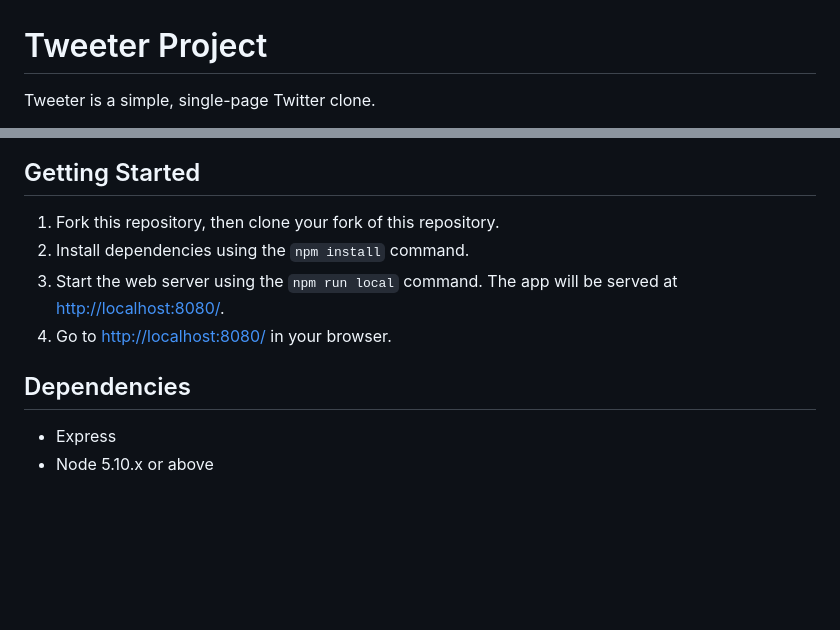
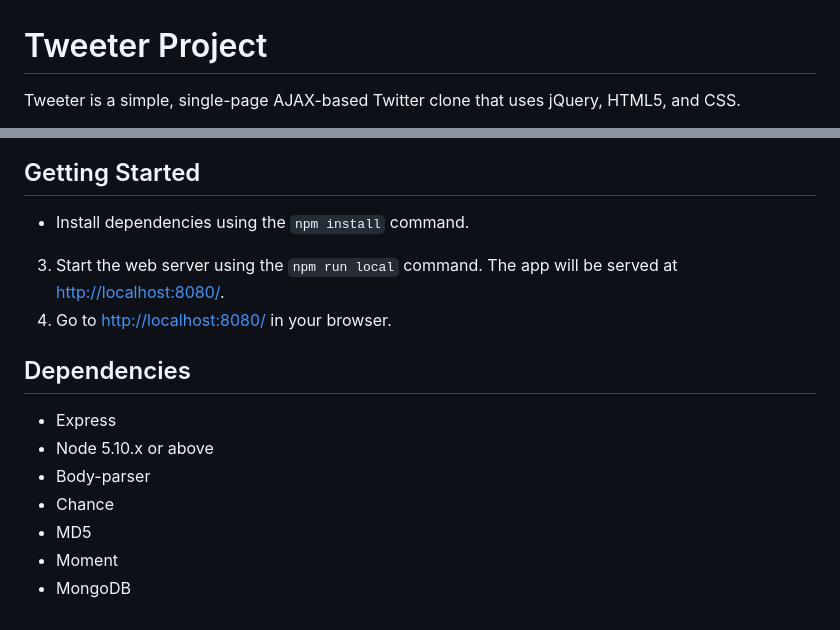
Before and after one commit to lighthouse-labs/tweeter, a Markdown page: README.md, 2 parts joined by grey strips. Drawn GitHub-style; blank space fills up the shorter version.

```diff
--- a/README.md
+++ b/README.md
@@ -1,4 +1,4 @@
 # Tweeter Project
 
-Tweeter is a simple, single-page Twitter clone.
+Tweeter is a simple, single-page AJAX-based Twitter clone that uses jQuery, HTML5, and CSS.
 
@@ -6,8 +8,7 @@ This repository is the starter code for the project: Students will fork and clon
 
 ## Getting Started
 
-1. Fork this repository, then clone your fork of this repository.
-2. Install dependencies using the `npm install` command.
+- Install dependencies using the `npm install` command.
 3. Start the web server using the `npm run local` command. The app will be served at <http://localhost:8080/>.
 4. Go to <http://localhost:8080/> in your browser.
 
@@ -15,3 +16,8 @@ This repository is the starter code for the project: Students will fork and clon
 
 - Express
 - Node 5.10.x or above
+- Body-parser
+- Chance
+- MD5
+- Moment
+- MongoDB
```
Also changed, not shown: other parts of README.md (+3 -1 lines), docs/Screen Shot 2017-07-14 at 1.18.18 PM.png (added).
